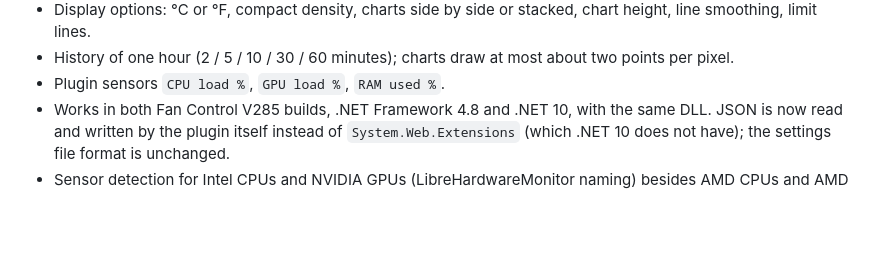
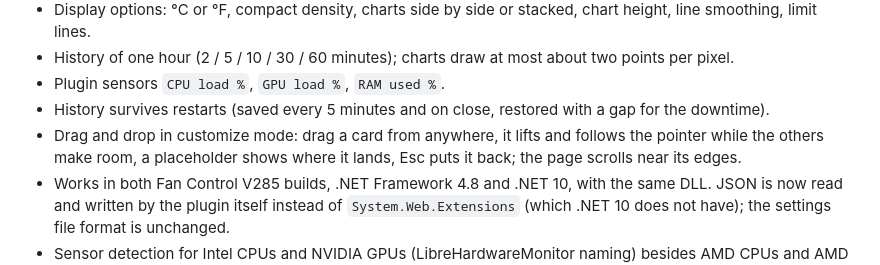
Before and after one commit to jexxme/FanControl.Dashboard, a Markdown page: CHANGELOG.md, the part around the change. Drawn GitHub-style; blank space fills up the shorter version.

```diff
--- a/CHANGELOG.md
+++ b/CHANGELOG.md
@@ -22,6 +22,9 @@ First public version.
 - Display options: °C or °F, compact density, charts side by side or stacked, chart height, line smoothing, limit lines.
 - History of one hour (2 / 5 / 10 / 30 / 60 minutes); charts draw at most about two points per pixel.
 - Plugin sensors `CPU load %`, `GPU load %`, `RAM used %`.
+- History survives restarts (saved every 5 minutes and on close, restored with a gap for the downtime).
+- Drag and drop in customize mode: drag a card from anywhere, it lifts and follows the pointer while the others make room,
+  a placeholder shows where it lands, Esc puts it back; the page scrolls near its edges.
 - Works in both Fan Control V285 builds, .NET Framework 4.8 and .NET 10, with the same DLL. JSON is now read and written
   by the plugin itself instead of `System.Web.Extensions` (which .NET 10 does not have); the settings file format is unchanged.
 - Sensor detection for Intel CPUs and NVIDIA GPUs (LibreHardwareMonitor naming) besides AMD CPUs and AMD GPUs (ADLX).
```
Also changed, not shown: README.md (+8 -21 lines), docs/add-card.png, docs/customize.png, 7 other files.
